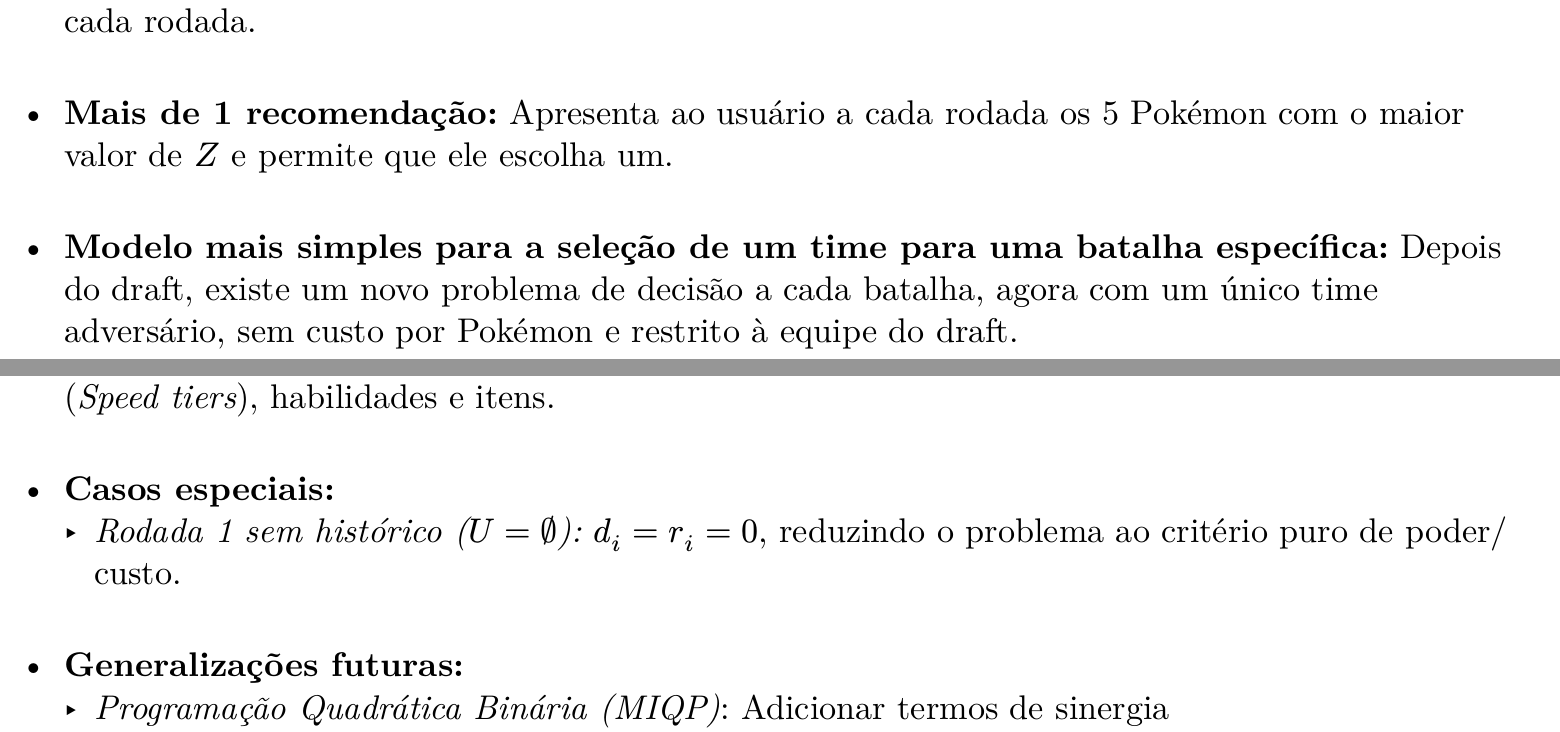
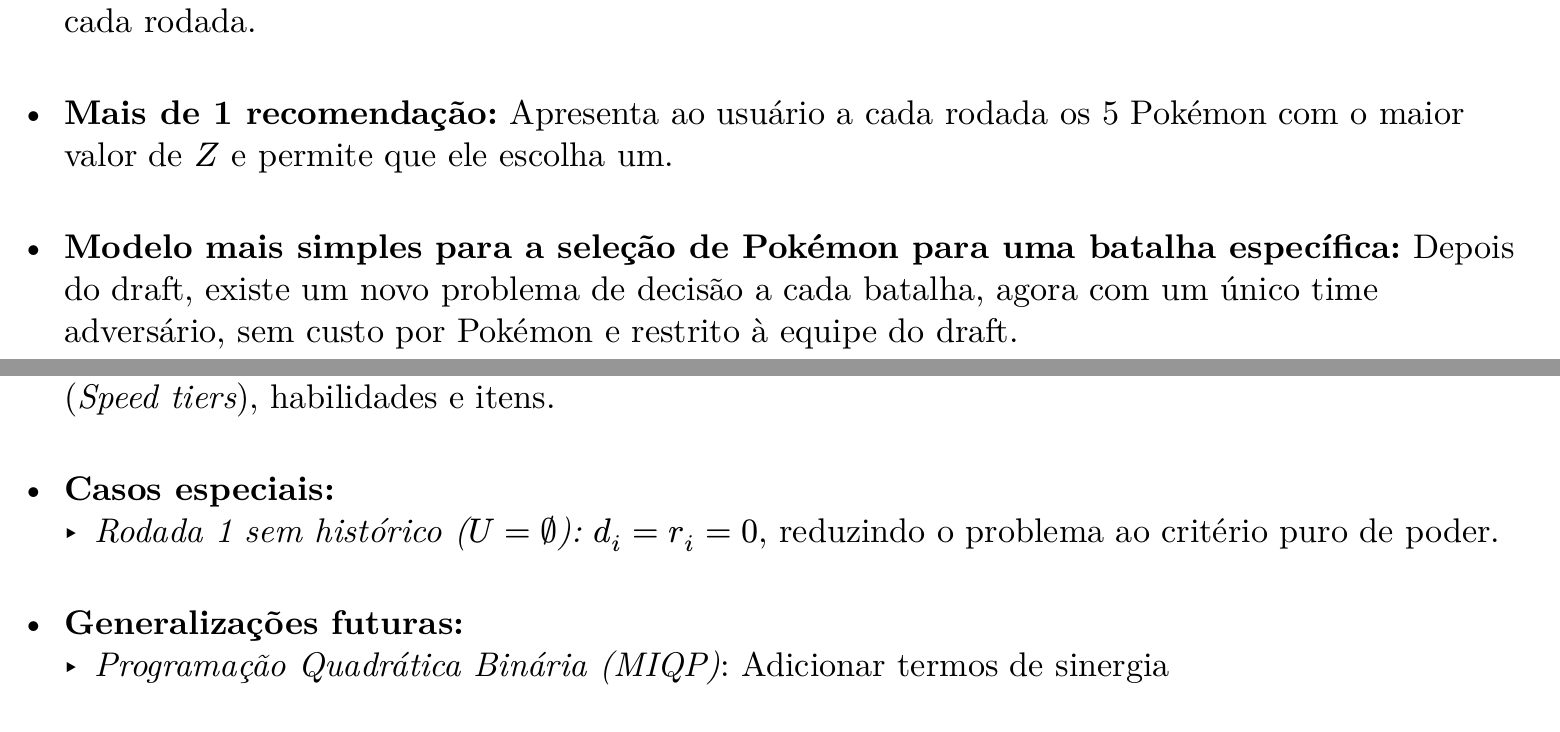
Before and after one commit to Cotrim72/Trabalho_OTM, a Typst document (modelo/slides.typ): two parts of pages 15 and 16 of 16, joined at a grey line, cut so that both start at the same text. The pictures show the PDF file modelo/slides.pdf that the author committed with the source.

Commit message:
Ajustando mais detalhes do texto

```diff
--- a/modelo/slides.typ
+++ b/modelo/slides.typ
@@ -259,7 +259,7 @@ físicas.
 #slide[3. Solução: Funcionalidades Adicionais][
 - #strong[Interface interativa no terminal:] Sorteia Pokémon oponentes e mostra o modelo em ação em cada rodada.
 - #strong[Mais de 1 recomendação:] Apresenta ao usuário a cada rodada os 5 Pokémon com o maior valor de $Z$ e permite que ele escolha um.
-- #strong[Modelo mais simples para a seleção de um time para uma batalha específica:] Depois do draft, existe um novo problema de decisão a cada batalha, agora com um único time adversário, sem custo por Pokémon e restrito à equipe do draft.
+- #strong[Modelo mais simples para a seleção de Pokémon para uma batalha específica:] Depois do draft, existe um novo problema de decisão a cada batalha, agora com um único time adversário, sem custo por Pokémon e restrito à equipe do draft.
 ]
 
 #slide[4. Discussão: Limitações, Casos Especiais e Generalizações Futuras][
@@ -272,7 +272,7 @@ físicas.
   habilidades e itens.
 - #strong[Casos especiais:]
   - #emph[Rodada 1 sem histórico ($U = emptyset$):] $d_i = r_i = 0$,
-    reduzindo o problema ao critério puro de poder/custo.
+    reduzindo o problema ao critério puro de poder.
 - #strong[Generalizações futuras:]
   - #emph[Programação Quadrática Binária (MIQP)]: Adicionar termos de sinergia
     $- lambda sum_(i < k) upright("Overlap")(T_i,T_k)x_i x_k$ para
```
Also changed, not shown: modelo/slides.pdf, modelo/slides.typ (4 more changed lines).
